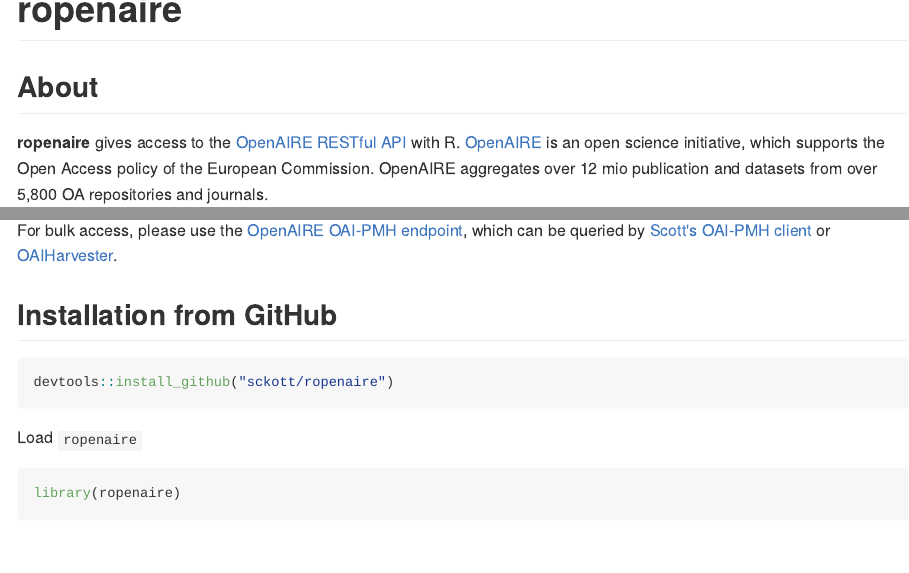
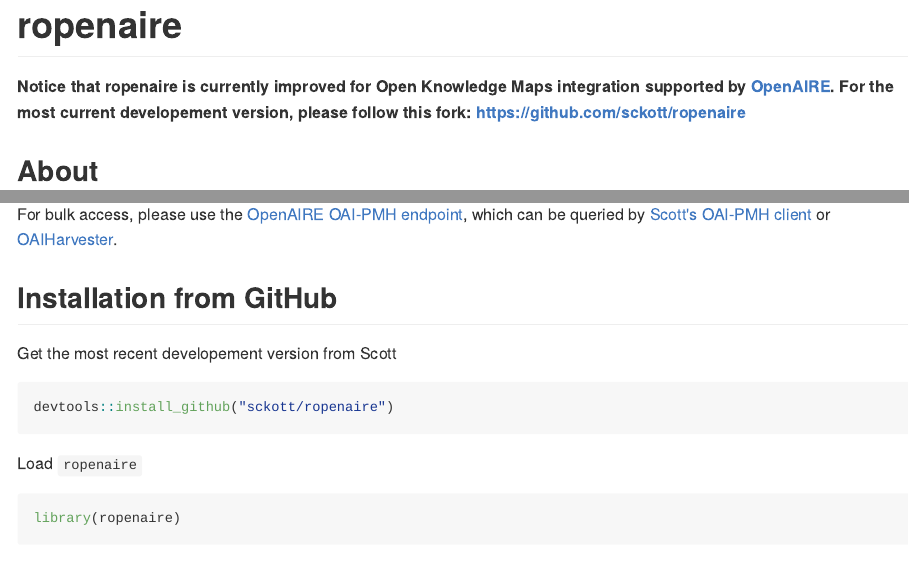
Before and after one commit to njahn82/ropenaire, an R Markdown document (README.Rmd): the page in a window 1100 px wide, from its top, and a second part further down, joined at a grey line. The pictures show the output file README.md that the author committed with the source, drawn offline in the style of GitHub; badge pictures from the web are left out.

Commit message:
pointing to the most recent dev version

````diff
--- a/README.Rmd
+++ b/README.Rmd
@@ -8,6 +8,8 @@
 ```
 
 # ropenaire
+
+**Notice that ropenaire is currently improved for Open Knowledge Maps integration supported by [OpenAIRE](https://www.openaire.eu/). For the most current developement version, please follow this fork: <https://github.com/sckott/ropenaire>**
 
 [![Build Status](https://travis-ci.org/sckott/ropenaire.svg?branch=master)](https://travis-ci.org/sckott/ropenaire)
 [![Build status](https://ci.appveyor.com/api/projects/status/github/sckott/ropenaire?branch=master)](https://ci.appveyor.com/project/sckott/ropenaire)
@@ -22,6 +24,8 @@
 For bulk access, please use the [OpenAIRE OAI-PMH endpoint](http://api.openaire.eu/#cha_oai_pmh), which can be queried by [Scott's OAI-PMH client](https://github.com/sckott/oai) or [OAIHarvester](https://cran.r-project.org/web/packages/OAIHarvester/index.html).
 
 ## Installation from GitHub
+
+Get the most recent developement version from Scott
 
 ```{r, eval=FALSE}
 devtools::install_github("sckott/ropenaire")
````
Also changed, not shown: README.md.
